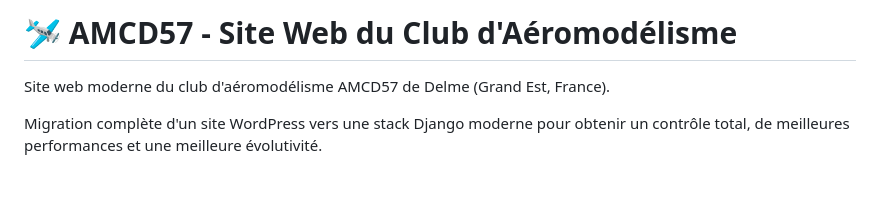
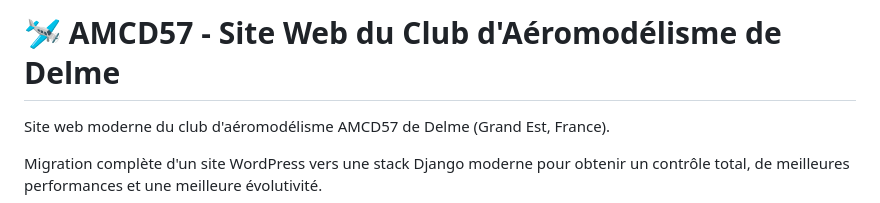
Before and after one commit to alo635/amcd57-django, a Markdown page: readme.md, the part around the change. Rendered like a GitHub page; blank space fills up the shorter version.

Commit message:
📝 docs: Précision localisation dans titre README
Ajout de 'de Delme' dans le titre principal pour mieux identifier le club.

🤖 Generated with [Claude Code](https://claude.com/claude-code)

Co-Authored-By: Claude <noreply@anthropic.com>

```diff
--- a/readme.md
+++ b/readme.md
@@ -1,4 +1,4 @@
-# 🛩️ AMCD57 - Site Web du Club d'Aéromodélisme
+# 🛩️ AMCD57 - Site Web du Club d'Aéromodélisme de Delme
 
 Site web moderne du club d'aéromodélisme AMCD57 de Delme (Grand Est, France).
 
```
